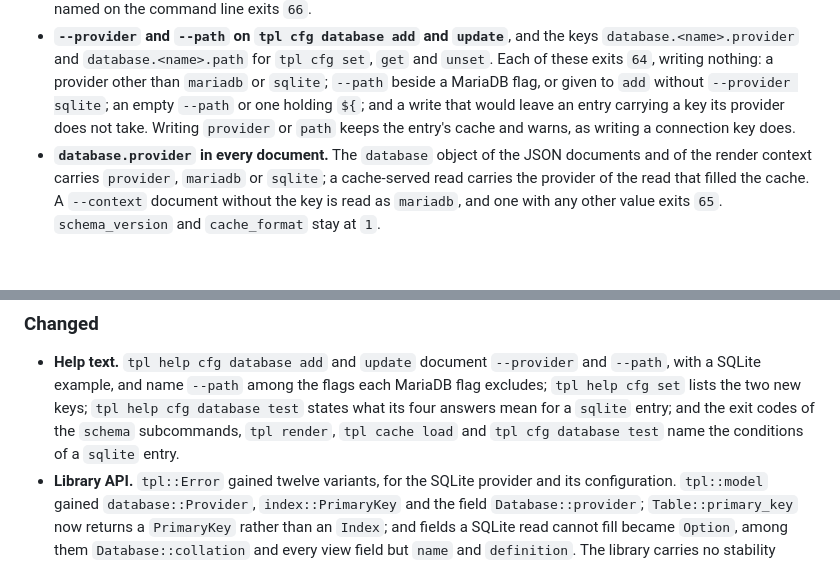
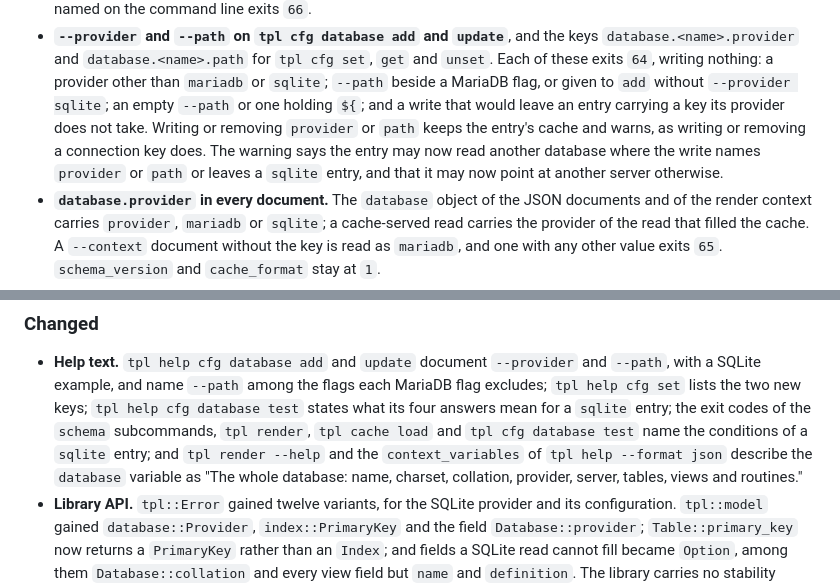
Before and after one commit to FlavioCFOliveira/tpl, a Markdown page: CHANGELOG.md, 2 parts joined by grey strips. Rendered like a GitHub page; blank space fills up the shorter version.

Commit message:
docs(changelog): record the provider help text and warning wording
Refs #318

```diff
--- a/CHANGELOG.md
+++ b/CHANGELOG.md
@@ -53,8 +53,11 @@ workflow, before it closes.
   nothing: a provider other than `mariadb` or `sqlite`; `--path` beside a
   MariaDB flag, or given to `add` without `--provider sqlite`; an empty
   `--path` or one holding `${`; and a write that would leave an entry carrying
-  a key its provider does not take. Writing `provider` or `path` keeps the
-  entry's cache and warns, as writing a connection key does.
+  a key its provider does not take. Writing or removing `provider` or `path`
+  keeps the entry's cache and warns, as writing or removing a connection key
+  does. The warning says the entry may now read another database where the
+  write names `provider` or `path` or leaves a `sqlite` entry, and that it may
+  now point at another server otherwise.
 - **`database.provider` in every document.** The `database` object of the
   JSON documents and of the render context carries `provider`, `mariadb` or
   `sqlite`; a cache-served read carries the provider of the read that filled
@@ -85,9 +88,12 @@ workflow, before it closes.
   `--provider` and `--path`, with a SQLite example, and name `--path` among
   the flags each MariaDB flag excludes; `tpl help cfg set` lists the two new
   keys; `tpl help cfg database test` states what its four answers mean for a
-  `sqlite` entry; and the exit codes of the `schema` subcommands,
-  `tpl render`, `tpl cache load` and `tpl cfg database test` name the
-  conditions of a `sqlite` entry.
+  `sqlite` entry; the exit codes of the `schema` subcommands, `tpl render`,
+  `tpl cache load` and `tpl cfg database test` name the conditions of a
+  `sqlite` entry; and `tpl render --help` and the `context_variables` of
+  `tpl help --format json` describe the `database` variable as "The whole
+  database: name, charset, collation, provider, server, tables, views and
+  routines."
 - **Library API.** `tpl::Error` gained twelve variants, for the SQLite
   provider and its configuration. `tpl::model` gained
   `database::Provider`, `index::PrimaryKey` and the field
```
